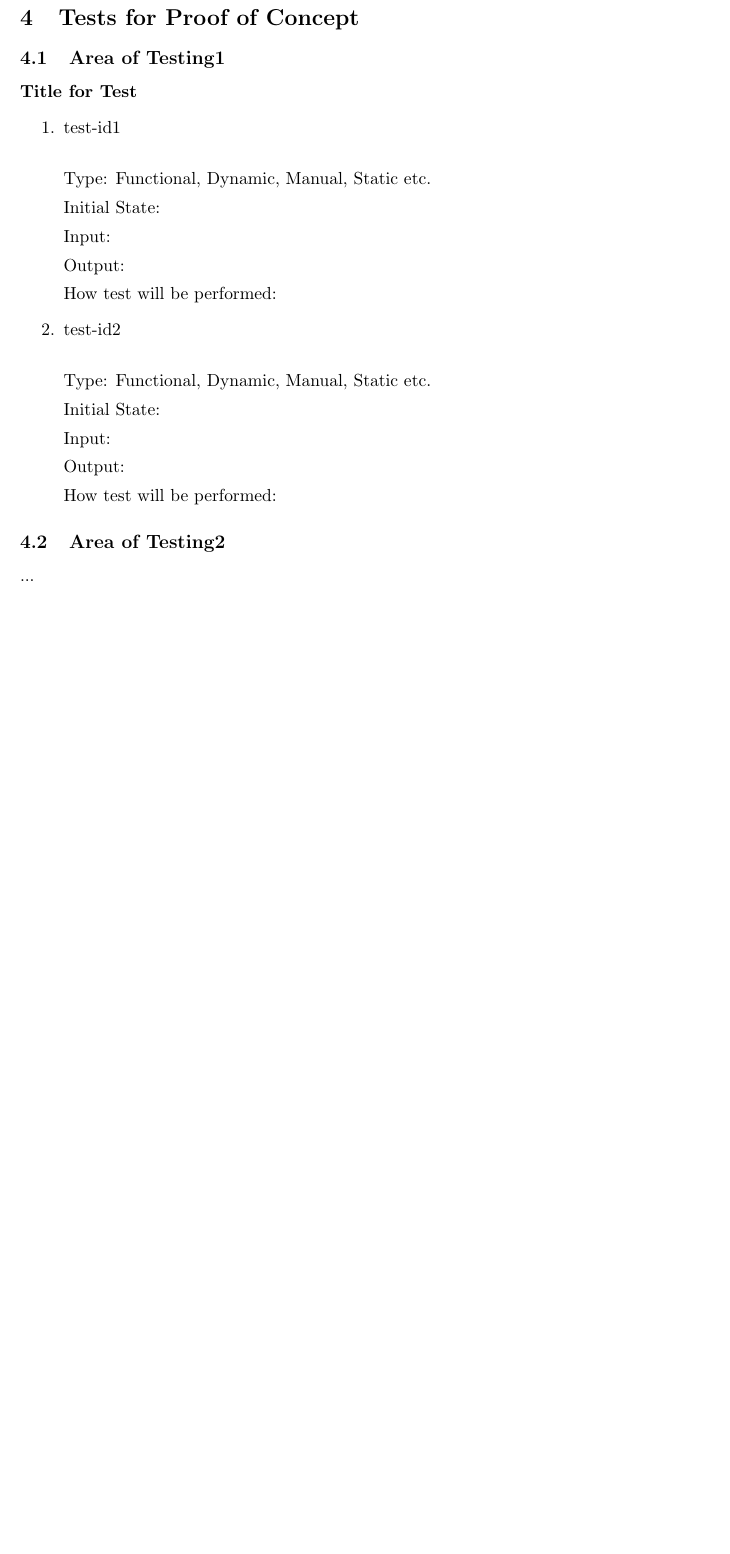
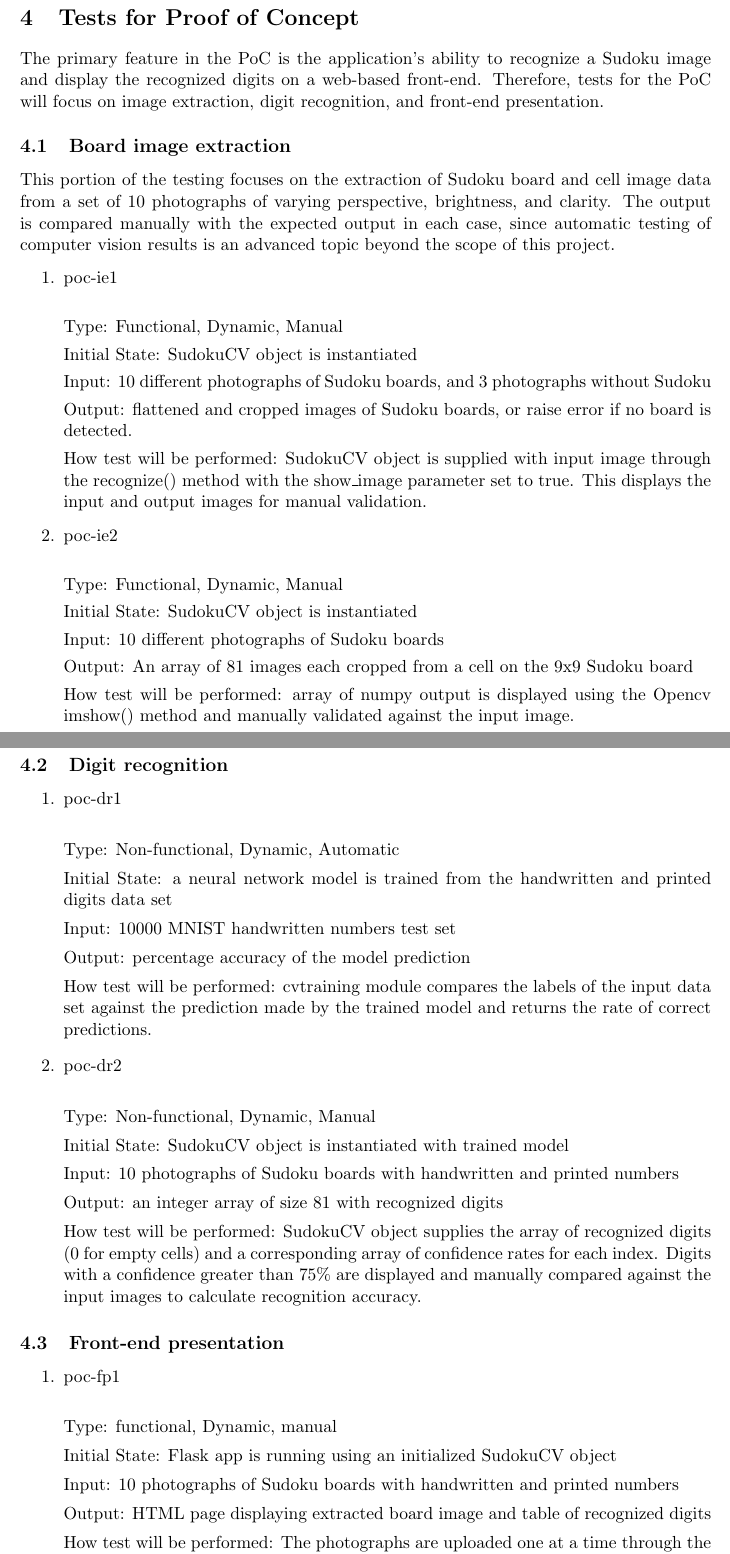
Before and after one commit to RashadBhuiyan/sudokusolver_l02_grp08, a LaTeX document (Doc/TestPlan/TestPlan.tex): part of page 12 of 13 before the commit and two parts of pages 12 and 13 of 15 after it, the two joined at a grey line, cut so that both start at the same text, the shorter picture padded with empty space. Compiled offline with pdfLaTeX.

Commit message:
Added POC tests

```diff
--- a/Doc/TestPlan/TestPlan.tex
+++ b/Doc/TestPlan/TestPlan.tex
@@ -497,38 +498,80 @@ How test will be performed:
 
 \section{Tests for Proof of Concept}
 
-\subsection{Area of Testing1}
+The primary feature in the PoC is the application's ability to recognize a Sudoku image and display the recognized digits on a web-based front-end. Therefore, tests for the PoC will focus on image extraction, digit recognition, and front-end presentation.
 
-\paragraph{Title for Test}
+\subsection{Board image extraction}
+
+This portion of the testing focuses on the extraction of Sudoku board and cell image data from a set of 10 photographs of varying perspective, brightness, and clarity. The output is compared manually with the expected output in each case, since automatic testing of computer vision results is an advanced topic beyond the scope of this project.
 
 \begin{enumerate}
 
-\item{test-id1\\}
+\item{poc-ie1\\}
 
-Type: Functional, Dynamic, Manual, Static etc.
+Type: Functional, Dynamic, Manual
 
-Initial State:
+Initial State: SudokuCV object is instantiated
 
-Input:
+Input: 10 different photographs of Sudoku boards, and 3 photographs without Sudoku
 
-Output:
+Output: flattened and cropped images of Sudoku boards, or raise error if no board is detected.
 
-How test will be performed:
+How test will be performed: SudokuCV object is supplied with input image through the recognize() method with the show\_image parameter set to true. This displays the input and output images for manual validation.
 
-\item{test-id2\\}
+\item{poc-ie2\\}
 
-Type: Functional, Dynamic, Manual, Static etc.
+Type: Functional, Dynamic, Manual
 
-Initial State:
+Initial State: SudokuCV object is instantiated
 
-Input:
+Input: 10 different photographs of Sudoku boards
 
-Output:
+Output: An array of 81 images each cropped from a cell on the 9x9 Sudoku board
 
-How test will be performed:
+How test will be performed: array of numpy output is displayed using the Opencv imshow() method and manually validated against the input image.
 
 \end{enumerate}
 
-\subsection{Area of Testing2}
+\subsection{Digit recognition}
+\begin{enumerate}
 
-...
+\item{poc-dr1\\}
+
+Type: Non-functional, Dynamic, Automatic
+
+Initial State: a neural network model is trained from the handwritten and printed digits data set
+
+Input: 10000 MNIST handwritten numbers test set
+
+Output: percentage accuracy of the model prediction
+
+How test will be performed: cvtraining module compares the labels of the input data set against the prediction made by the trained model and returns the rate of correct predictions.
+
+\item{poc-dr2\\}
+
+Type: Non-functional, Dynamic, Manual
+
+Initial State: SudokuCV object is instantiated with trained model
+
+Input: 10 photographs of Sudoku boards with handwritten and printed numbers
+
+Output: an integer array of size 81 with recognized digits
+
+How test will be performed: SudokuCV object supplies the array of recognized digits (0 for empty cells) and a corresponding array of confidence rates for each index. Digits with a confidence greater than 75\% are displayed and manually compared against the input images to calculate recognition accuracy.
+
+\end{enumerate}
+
+\subsection{Front-end presentation}
+\begin{enumerate}
+
+\item{poc-fp1\\}
+
+Type: functional, Dynamic, manual
+
+Initial State: Flask app is running using an initialized SudokuCV object
+
+Input: 10 photographs of Sudoku boards with handwritten and printed numbers
+
+Output: HTML page displaying extracted board image and table of recognized digits
+
+How test will be performed: The photographs are uploaded one at a time through the web-based GUI, the output table is manually compared to the original photograph to validate that digits are displayed correctly in the Sudoku grid format.
@@ -535,3 +591,4 @@ How test will be performed:
+\end{enumerate}
 
 
 \section{Comparison to Existing Implementation}
```
Also changed, not shown: Doc/TestPlan/TestPlan.pdf, Doc/TestPlan/TestPlan.tex (46 more changed lines), 2 other files.
